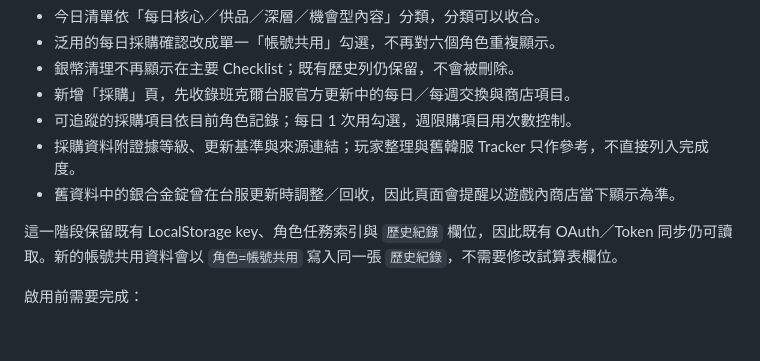
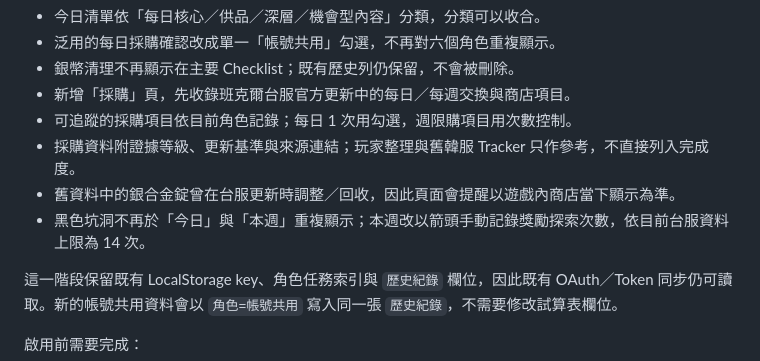
Before and after one commit to NekoMaTA864/mabinogi-mobile-checklist, a Markdown page: README.md, the part around the change. GitHub-like rendering; blank space fills up the shorter version.

Commit message:
Document black hole weekly counter

```diff
--- a/README.md
+++ b/README.md
@@ -30,6 +30,7 @@ GitHub Pages：<https://nekomata864.github.io/mabinogi-mobile-checklist/>
 - 可追蹤的採購項目依目前角色記錄；每日 1 次用勾選，週限購項目用次數控制。
 - 採購資料附證據等級、更新基準與來源連結；玩家整理與舊韓服 Tracker 只作參考，不直接列入完成度。
 - 舊資料中的銀合金錠曾在台服更新時調整／回收，因此頁面會提醒以遊戲內商店當下顯示為準。
+- 黑色坑洞不再於「今日」與「本週」重複顯示；本週改以箭頭手動記錄獎勵探索次數，依目前台服資料上限為 14 次。
 
 這一階段保留既有 LocalStorage key、角色任務索引與 `歷史紀錄` 欄位，因此既有 OAuth／Token 同步仍可讀取。新的帳號共用資料會以 `角色=帳號共用` 寫入同一張 `歷史紀錄`，不需要修改試算表欄位。
 
```
